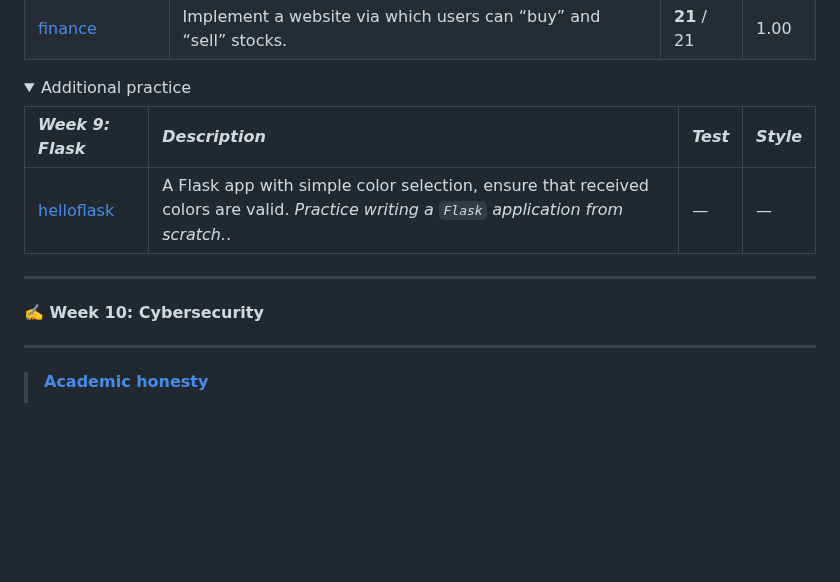
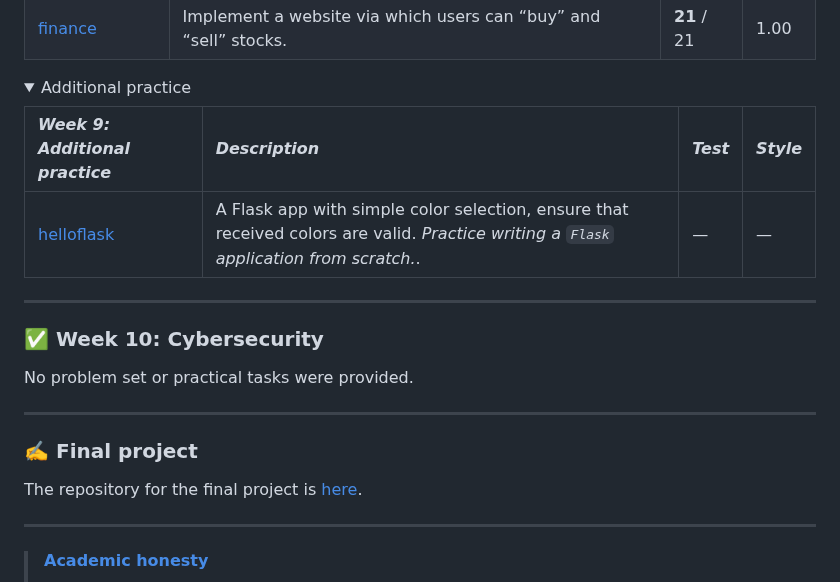
Before and after one commit to raydtutto/harvard-cs50x-2024, a Markdown page: README.md, the part around one of its changes. Drawn GitHub-style; folded sections open; blank space fills up the shorter version.

Commit message:
master | update README.md

```diff
--- a/README.md
+++ b/README.md
@@ -277,6 +277,6 @@ No problem set or practical tasks were provided.
   <summary>Additional practice</summary>
 
-| *Week 9: Flask*                                                                                                         | *Description*                                                                                                                           | *Test* | *Style* |
+| *Week 9: Additional practice*                                                                                           | *Description*                                                                                                                           | *Test* | *Style* |
 |:------------------------------------------------------------------------------------------------------------------------|:----------------------------------------------------------------------------------------------------------------------------------------|:-------|:--------|
 | [helloflask](https://github.com/raydtutto/harvard-cs50x-2024/blob/main/src/week_9_flask/additional_practice/helloflask) | A Flask app with simple color selection, ensure that received colors are valid. _Practice writing a `Flask` application from scratch._. | —      | —       |    |
 
@@ -284,7 +284,13 @@ No problem set or practical tasks were provided.
 
 ---
 
-#### ✍️ Week 10: Cybersecurity
+### ✅ Week 10: Cybersecurity
+No problem set or practical tasks were provided.
+
+---
+
+### ✍️ Final project
+The repository for the final project is [here](https://github.com/raydtutto/cs50x-2024-final-project).
 
 ---
 
```
Also changed, not shown: other parts of README.md (+19 -19 lines).
